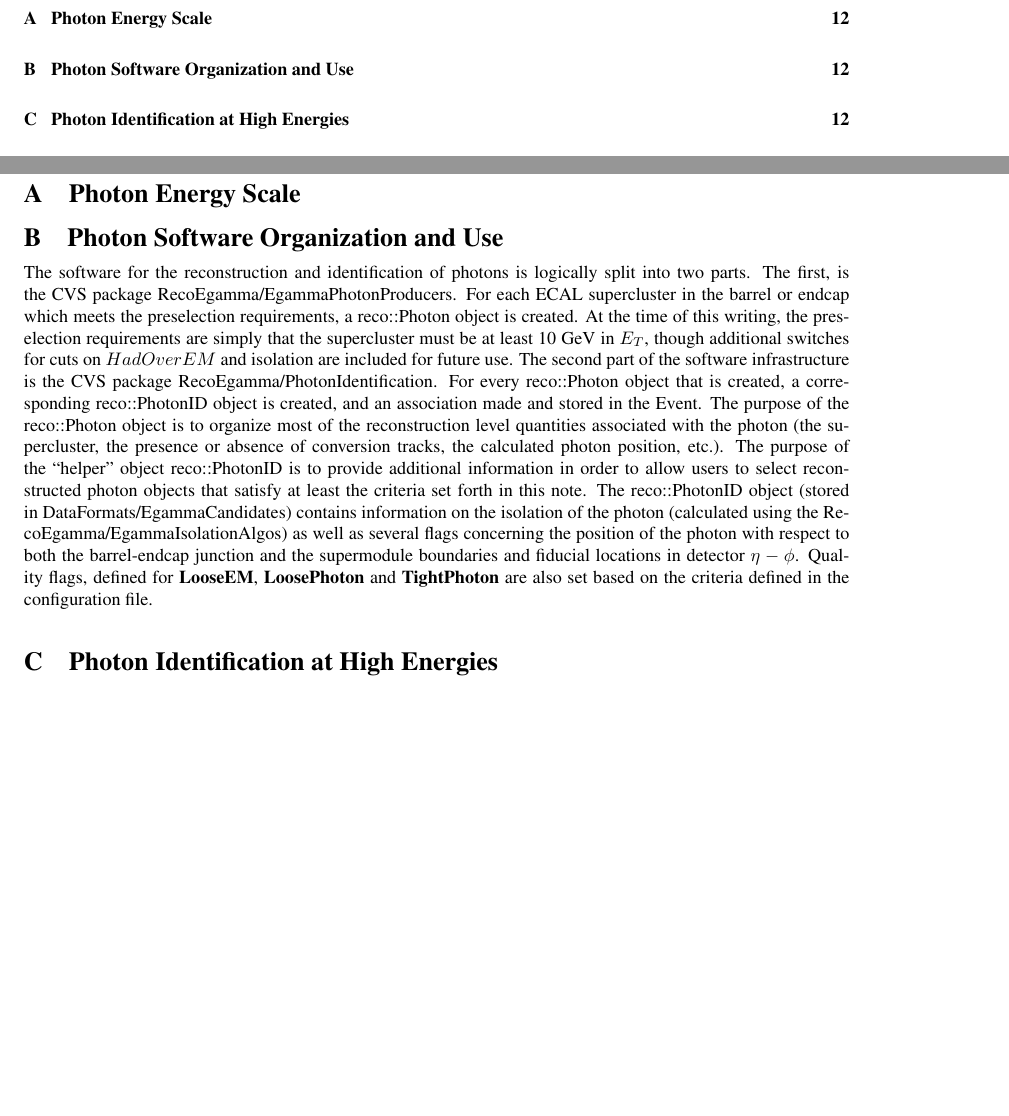
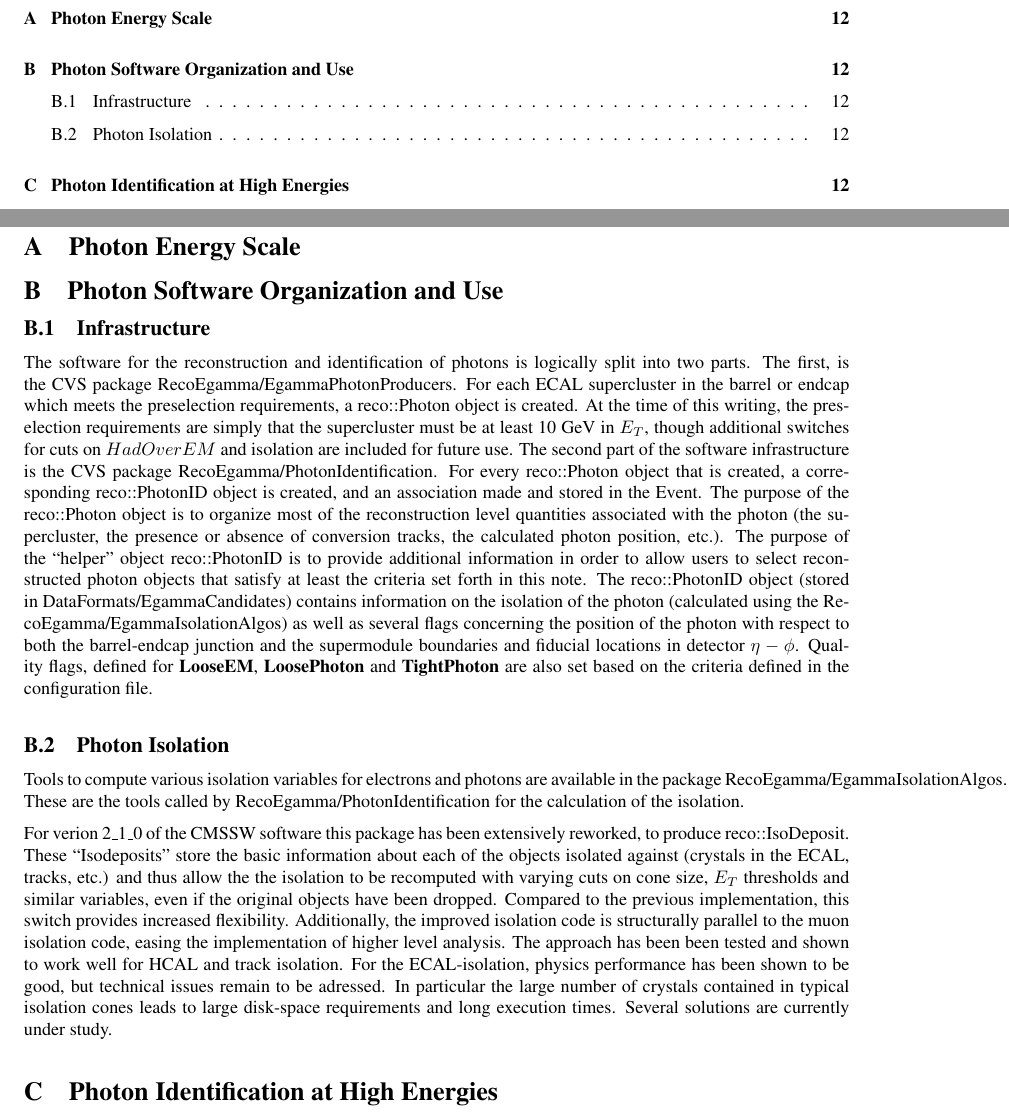
Before and after one commit to awaskew/UserCode, a LaTeX document (PhotonIDNote/photonid.tex): two parts of pages 2 and 14 of 14, joined at a grey line, cut so that both start at the same text. Compiled offline with LaTeX, dvips and Ghostscript.

Commit message:
Checking in paragraph from Matthias.

```diff
--- a/PhotonIDNote/photonid.tex
+++ b/PhotonIDNote/photonid.tex
@@ -401,6 +404,7 @@ CRUZET events.}
 \section{Photon Energy Scale}
 
 \section{Photon Software Organization and Use}
+\subsection{Infrastructure}
 The software for the reconstruction and identification of photons is logically
 split into two parts.  The first, is the CVS package RecoEgamma/EgammaPhotonProducers.  For each ECAL
 supercluster in the barrel or endcap which meets the preselection requirements, a reco::Photon object
@@ -418,6 +422,22 @@ on the isolation of the photon (calculated using the RecoEgamma/EgammaIsolationA
 flags concerning the position of the photon with respect to both the barrel-endcap junction and the
 supermodule boundaries and fiducial locations in detector $\eta-\phi$.  Quality flags, defined for {\bf LooseEM}, {\bf LoosePhoton} and {\bf TightPhoton} are also set based on the criteria defined in the configuration file.
 
+\subsection{Photon Isolation}
+Tools to compute various isolation variables for electrons and photons are available in the
+package RecoEgamma/EgammaIsolationAlgos.  These are the tools called by RecoEgamma/PhotonIdentification for the
+calculation of the isolation.
+
+For verion 2\_1\_0 of the CMSSW software this package has been extensively reworked, to produce
+reco::IsoDeposit. These ``Isodeposits'' store the basic information about each of the objects isolated against (crystals in the ECAL, tracks, etc.)
+and thus allow the the isolation to be recomputed with varying cuts on cone size, $E_T$ thresholds and similar variables,
+ even if the original objects have been dropped.
+Compared to the previous implementation, this switch provides increased flexibility. Additionally, the improved
+isolation code is structurally parallel to the muon isolation code, easing the implementation of higher level analysis.
+The approach has been been tested and shown to work well for HCAL and track isolation.
+For the ECAL-isolation, physics performance has been shown to be good, but technical issues remain to be adressed.
+In particular the large number of crystals contained in typical isolation cones leads to large disk-space requirements and long
+execution times. Several solutions are currently under study.
+
 \section{Photon Identification at High Energies}
 
 \end{document}
```
Also changed, not shown: PhotonIDNote/photonid.tex (3 more changed lines).
